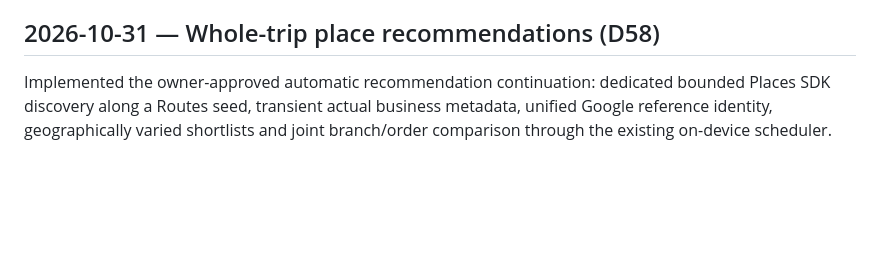
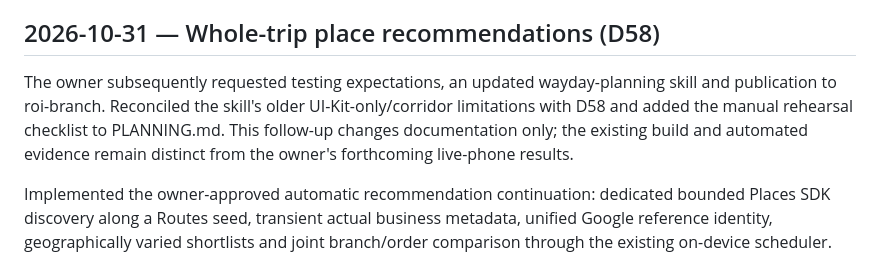
Before and after one commit to pu-roi/Wayday, a Markdown page: docs/wayday/PROGRESS.md, the part around the change. GitHub-like rendering; blank space fills up the shorter version.

```diff
--- a/docs/wayday/PROGRESS.md
+++ b/docs/wayday/PROGRESS.md
@@ -485,6 +485,8 @@ Analysis is clean; 68 focused checks pass. The full suite reports 321 passes, on
 
 ## 2026-10-31 — Whole-trip place recommendations (D58)
 
+The owner subsequently requested testing expectations, an updated wayday-planning skill and publication to roi-branch. Reconciled the skill's older UI-Kit-only/corridor limitations with D58 and added the manual rehearsal checklist to PLANNING.md. This follow-up changes documentation only; the existing build and automated evidence remain distinct from the owner's forthcoming live-phone results.
+
 Implemented the owner-approved automatic recommendation continuation: dedicated bounded Places SDK discovery along a Routes seed, transient actual business metadata, unified Google reference identity, geographically varied shortlists and joint branch/order comparison through the existing on-device scheduler. Fixed pickups/addresses remain actual locations. Route refinement retains incoming distance/time and departure context; approximate bypass comparisons exclude service. Existing Google accounting, coordinate expiry, unsupported-mode gates and Gemini reuse remain in force.
 
 Added one shared Google map with numbered stop rows, concise reasons, expandable details, a collapsible layout, separate alternatives/manual search, Previous/Next navigation and explicit current-location confirmation. Planning omits name-only selection and uses Choose on map. Drift v6 retains source/context-bound choices, overrides, approvals/additions, endpoints and navigation independently of Today and accepted progress. Recovery guards cover early Close, late reads, confirmed starts and included suggestions. Provider display text and road data are not written to the new row.
```
Also changed, not shown: docs/wayday/PLANNING.md (+18 -0 lines), 1 other file.
